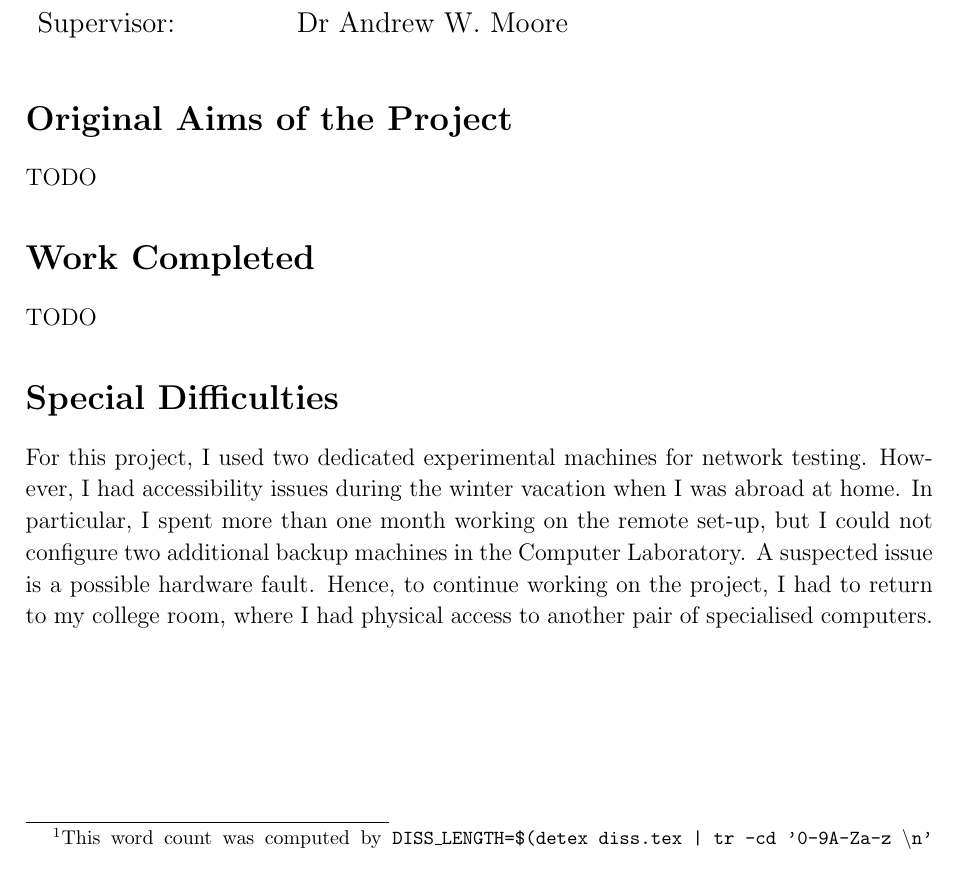
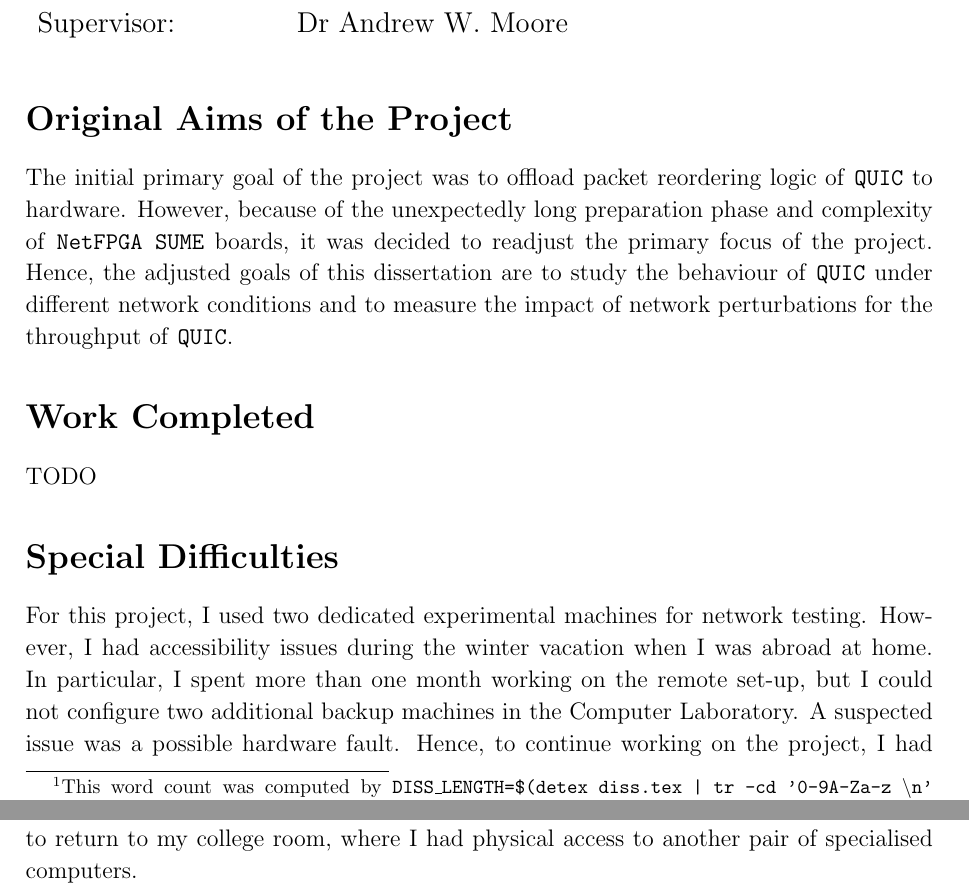
Before and after one commit to simonasmulevicius/Part-II-Dissertation-document-sm2354, a LaTeX thesis (diss.tex): part of page 3 of 65 before the commit and two parts of pages 3 and 4 of 65 after it, the two joined at a grey line, cut so that both start at the same text. Compiled offline with pdfLaTeX.

Commit message:
Described Original Aims of the Project

```diff
--- a/diss.tex
+++ b/diss.tex
@@ -109,7 +109,9 @@ by \texttt{DISS\_LENGTH=\$(detex diss.tex | tr -cd '0-9A-Za-z $\tt\backslash$n'
 
 \section*{Original Aims of the Project}
 
-TODO
+The initial primary goal of the project was to offload packet reordering logic of \texttt{QUIC} to hardware.
+However, because of the unexpectedly long preparation phase and complexity of \texttt{NetFPGA SUME} boards, it was decided to readjust the primary focus of the project.
+Hence, the adjusted goals of this dissertation are to study the behaviour of \texttt{QUIC} under different network conditions and to measure the impact of network perturbations for the throughput of \texttt{QUIC}.
 
 \section*{Work Completed}
 
@@ -120,7 +122,7 @@ TODO
 For this project, I used two dedicated experimental machines for network testing.
 However, I had accessibility issues during the winter vacation when I was abroad at home.
 In particular, I spent more than one month working on the remote set-up, but I could not configure two additional backup machines in the Computer Laboratory.
-A suspected issue is a possible hardware fault.
+A suspected issue was a possible hardware fault.
 Hence, to continue working on the project, I had to return to my college room, where I had physical access to another pair of specialised computers.
 
 
```
